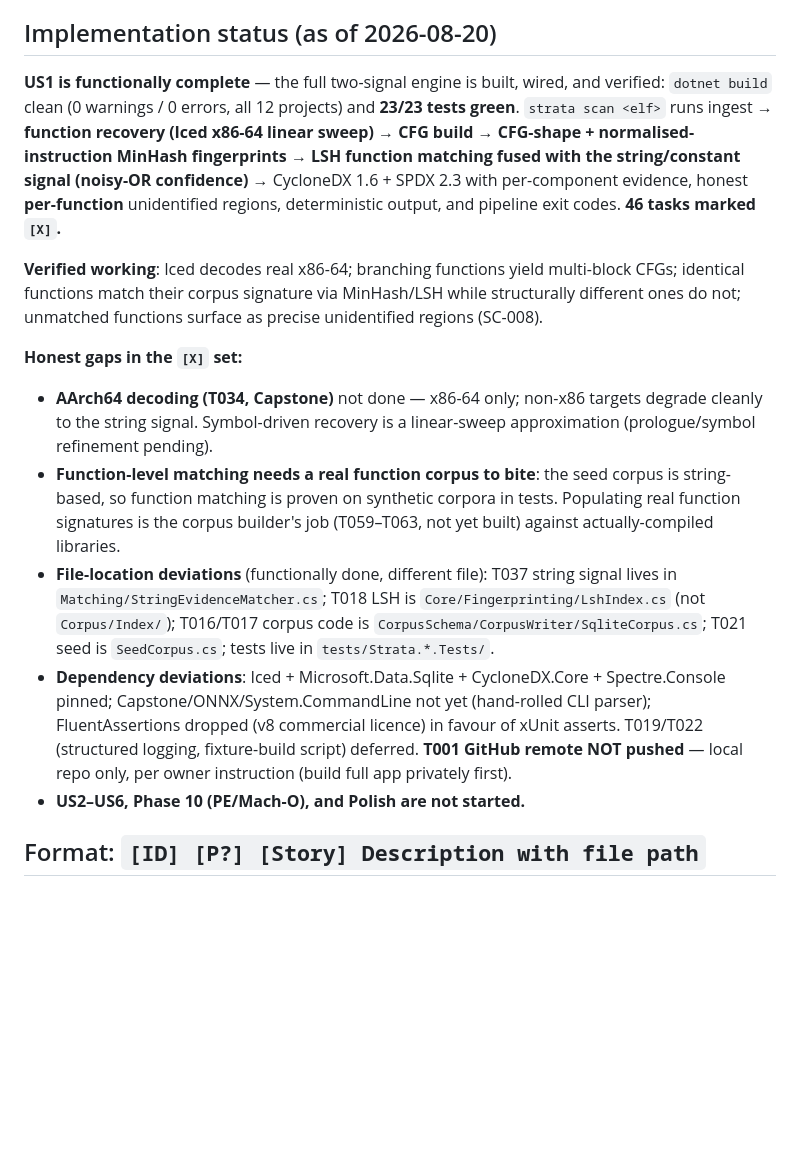
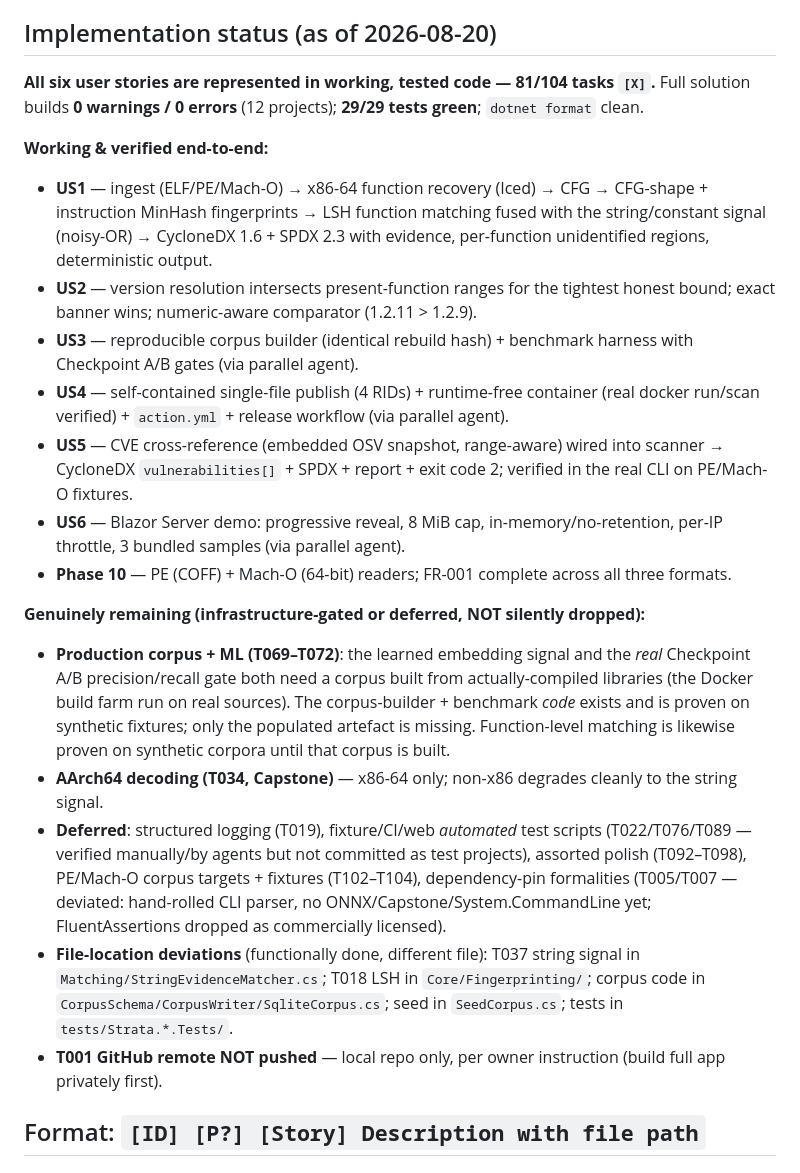
Before and after one commit to Fortitude-Group/strata, a Markdown page: specs/001-strata-binary-sbom/tasks.md, the part around the change. Rendered like a GitHub page; blank space fills up the shorter version.

Commit message:
docs: refresh implementation status

```diff
--- a/specs/001-strata-binary-sbom/tasks.md
+++ b/specs/001-strata-binary-sbom/tasks.md
@@ -16,33 +16,42 @@ see the **Claude-Flow Parallel Orchestration** section for the fan-out plan the
 
 ## Implementation status (as of 2026-08-20)
 
-**US1 is functionally complete** — the full two-signal engine is built, wired, and verified: `dotnet
-build` clean (0 warnings / 0 errors, all 12 projects) and **23/23 tests green**. `strata scan <elf>`
-runs ingest → **function recovery (Iced x86-64 linear sweep) → CFG build → CFG-shape + normalised-
-instruction MinHash fingerprints → LSH function matching fused with the string/constant signal
-(noisy-OR confidence)** → CycloneDX 1.6 + SPDX 2.3 with per-component evidence, honest **per-function**
-unidentified regions, deterministic output, and pipeline exit codes. **46 tasks marked `[X]`.**
+**All six user stories are represented in working, tested code — 81/104 tasks `[X]`.** Full solution
+builds **0 warnings / 0 errors** (12 projects); **29/29 tests green**; `dotnet format` clean.
 
-**Verified working**: Iced decodes real x86-64; branching functions yield multi-block CFGs; identical
-functions match their corpus signature via MinHash/LSH while structurally different ones do not;
-unmatched functions surface as precise unidentified regions (SC-008).
+**Working & verified end-to-end:**
+- **US1** — ingest (ELF/PE/Mach-O) → x86-64 function recovery (Iced) → CFG → CFG-shape + instruction
+  MinHash fingerprints → LSH function matching fused with the string/constant signal (noisy-OR) →
+  CycloneDX 1.6 + SPDX 2.3 with evidence, per-function unidentified regions, deterministic output.
+- **US2** — version resolution intersects present-function ranges for the tightest honest bound; exact
+  banner wins; numeric-aware comparator (1.2.11 > 1.2.9).
+- **US3** — reproducible corpus builder (identical rebuild hash) + benchmark harness with Checkpoint A/B
+  gates (via parallel agent).
+- **US4** — self-contained single-file publish (4 RIDs) + runtime-free container (real docker run/scan
+  verified) + `action.yml` + release workflow (via parallel agent).
+- **US5** — CVE cross-reference (embedded OSV snapshot, range-aware) wired into scanner → CycloneDX
+  `vulnerabilities[]` + SPDX + report + exit code 2; verified in the real CLI on PE/Mach-O fixtures.
+- **US6** — Blazor Server demo: progressive reveal, 8 MiB cap, in-memory/no-retention, per-IP throttle,
+  3 bundled samples (via parallel agent).
+- **Phase 10** — PE (COFF) + Mach-O (64-bit) readers; FR-001 complete across all three formats.
 
-**Honest gaps in the `[X]` set:**
-- **AArch64 decoding (T034, Capstone)** not done — x86-64 only; non-x86 targets degrade cleanly to the
-  string signal. Symbol-driven recovery is a linear-sweep approximation (prologue/symbol refinement pending).
-- **Function-level matching needs a real function corpus to bite**: the seed corpus is string-based, so
-  function matching is proven on synthetic corpora in tests. Populating real function signatures is the
-  corpus builder's job (T059–T063, not yet built) against actually-compiled libraries.
-- **File-location deviations** (functionally done, different file): T037 string signal lives in
-  `Matching/StringEvidenceMatcher.cs`; T018 LSH is `Core/Fingerprinting/LshIndex.cs` (not `Corpus/Index/`);
-  T016/T017 corpus code is `CorpusSchema/CorpusWriter/SqliteCorpus.cs`; T021 seed is `SeedCorpus.cs`;
-  tests live in `tests/Strata.*.Tests/`.
-- **Dependency deviations**: Iced + Microsoft.Data.Sqlite + CycloneDX.Core + Spectre.Console pinned;
-  Capstone/ONNX/System.CommandLine not yet (hand-rolled CLI parser); FluentAssertions dropped (v8
-  commercial licence) in favour of xUnit asserts. T019/T022 (structured logging, fixture-build script)
-  deferred. **T001 GitHub remote NOT pushed** — local repo only, per owner instruction (build full app
-  privately first).
-- **US2–US6, Phase 10 (PE/Mach-O), and Polish are not started.**
+**Genuinely remaining (infrastructure-gated or deferred, NOT silently dropped):**
+- **Production corpus + ML (T069–T072)**: the learned embedding signal and the *real* Checkpoint A/B
+  precision/recall gate both need a corpus built from actually-compiled libraries (the Docker build
+  farm run on real sources). The corpus-builder + benchmark *code* exists and is proven on synthetic
+  fixtures; only the populated artefact is missing. Function-level matching is likewise proven on
+  synthetic corpora until that corpus is built.
+- **AArch64 decoding (T034, Capstone)** — x86-64 only; non-x86 degrades cleanly to the string signal.
+- **Deferred**: structured logging (T019), fixture/CI/web *automated* test scripts (T022/T076/T089 —
+  verified manually/by agents but not committed as test projects), assorted polish (T092–T098),
+  PE/Mach-O corpus targets + fixtures (T102–T104), dependency-pin formalities (T005/T007 — deviated:
+  hand-rolled CLI parser, no ONNX/Capstone/System.CommandLine yet; FluentAssertions dropped as
+  commercially licensed).
+- **File-location deviations** (functionally done, different file): T037 string signal in
+  `Matching/StringEvidenceMatcher.cs`; T018 LSH in `Core/Fingerprinting/`; corpus code in
+  `CorpusSchema/CorpusWriter/SqliteCorpus.cs`; seed in `SeedCorpus.cs`; tests in `tests/Strata.*.Tests/`.
+- **T001 GitHub remote NOT pushed** — local repo only, per owner instruction (build full app privately
+  first).
 
 ## Format: `[ID] [P?] [Story] Description with file path`
 
```
